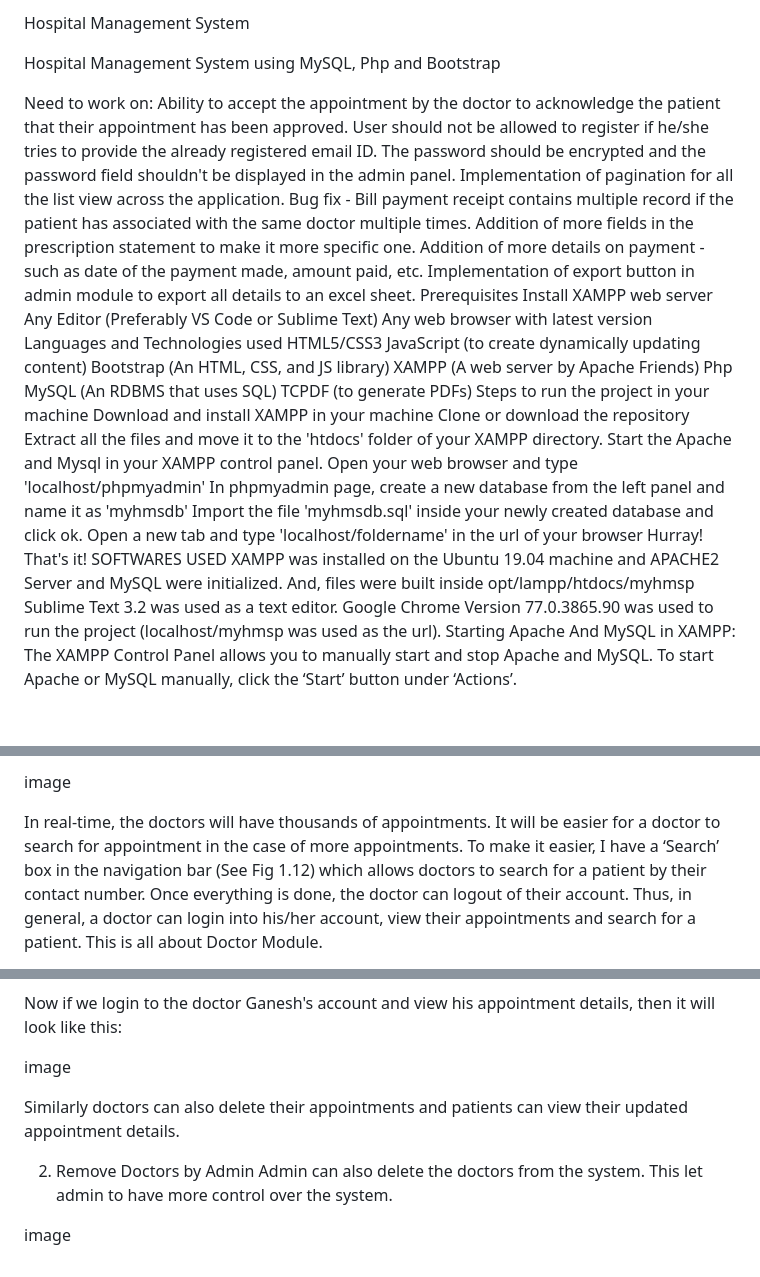
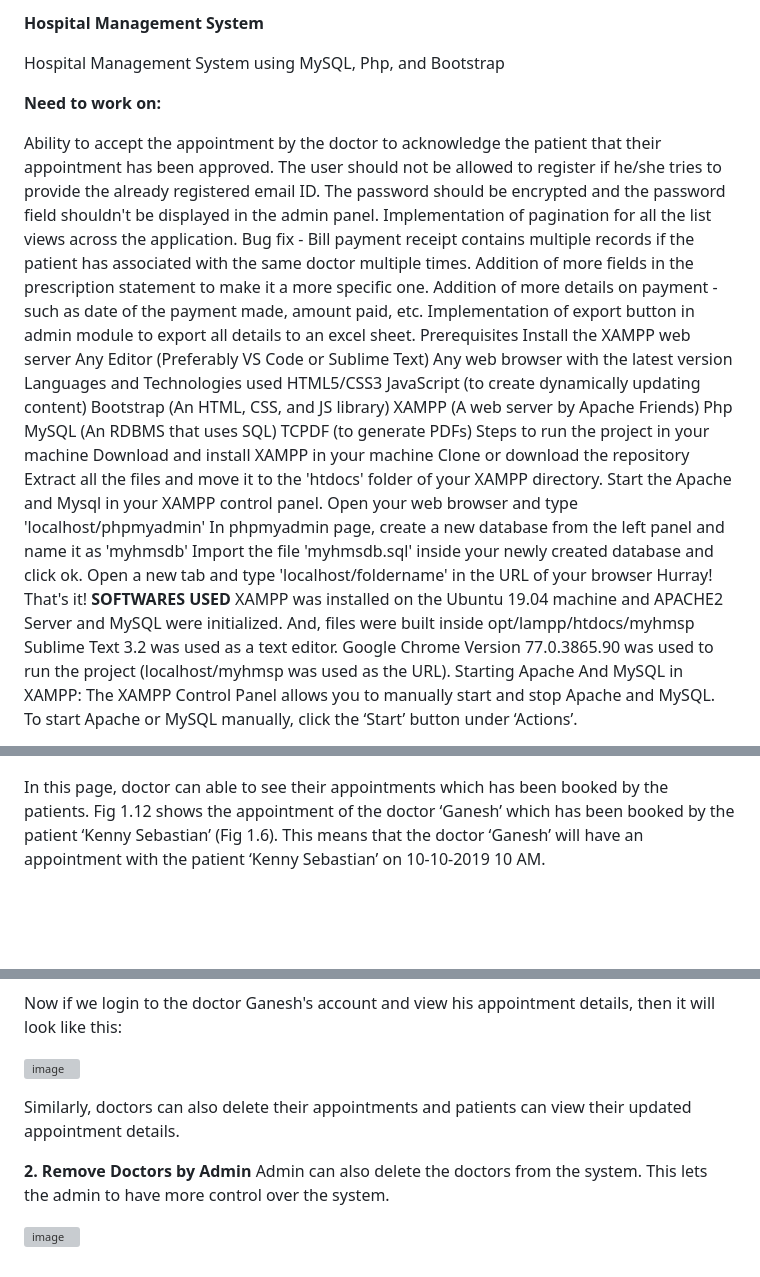
Before and after one commit to Yovi1717/Upskillcampus, a Markdown page: README.md, 3 parts joined by grey strips. Drawn GitHub-style; blank space fills up the shorter version; grey boxes are pictures that could not be loaded.

```diff
--- a/README.md
+++ b/README.md
@@ -1,20 +1,21 @@
-Hospital Management System
+**Hospital Management System**
 
-Hospital Management System using MySQL, Php and Bootstrap
+Hospital Management System using MySQL, Php, and Bootstrap
 
-Need to work on:
+**Need to work on:**
+
 Ability to accept the appointment by the doctor to acknowledge the patient that their appointment has been approved.
-User should not be allowed to register if he/she tries to provide the already registered email ID.
+The user should not be allowed to register if he/she tries to provide the already registered email ID.
 The password should be encrypted and the password field shouldn't be displayed in the admin panel.
-Implementation of pagination for all the list view across the application.
-Bug fix - Bill payment receipt contains multiple record if the patient has associated with the same doctor multiple times.
-Addition of more fields in the prescription statement to make it more specific one.
+Implementation of pagination for all the list views across the application.
+Bug fix - Bill payment receipt contains multiple records if the patient has associated with the same doctor multiple times.
+Addition of more fields in the prescription statement to make it a more specific one.
 Addition of more details on payment - such as date of the payment made, amount paid, etc.
 Implementation of export button in admin module to export all details to an excel sheet.
 Prerequisites
-Install XAMPP web server
+Install the XAMPP web server
 Any Editor (Preferably VS Code or Sublime Text)
-Any web browser with latest version
+Any web browser with the latest version
 Languages and Technologies used
 HTML5/CSS3
 JavaScript (to create dynamically updating content)
@@ -31,12 +32,12 @@ Start the Apache and Mysql in your XAMPP control panel.
 Open your web browser and type 'localhost/phpmyadmin'
 In phpmyadmin page, create a new database from the left panel and name it as 'myhmsdb'
 Import the file 'myhmsdb.sql' inside your newly created database and click ok.
-Open a new tab and type 'localhost/foldername' in the url of your browser
+Open a new tab and type 'localhost/foldername' in the URL of your browser
 Hurray! That's it!
-SOFTWARES USED
+**SOFTWARES USED**
 XAMPP was installed on the Ubuntu 19.04 machine and APACHE2 Server and MySQL were initialized. And, files were built inside opt/lampp/htdocs/myhmsp
 Sublime Text 3.2 was used as a text editor.
-Google Chrome Version 77.0.3865.90 was used to run the project (localhost/myhmsp was used as the url).
+Google Chrome Version 77.0.3865.90 was used to run the project (localhost/myhmsp was used as the URL).
 Starting Apache And MySQL in XAMPP:
 The XAMPP Control Panel allows you to manually start and stop Apache and MySQL. To start Apache or MySQL manually, click the ‘Start’ button under ‘Actions’.
 
@@ -106,5 +115,4 @@ In this page, doctor can able to see their appointments which has been booked by
 
-image
 
-In real-time, the doctors will have thousands of appointments. It will be easier for a doctor to search for appointment in the case of more appointments. To make it easier, I have a ‘Search’ box in the navigation bar (See Fig 1.12) which allows doctors to search for a patient by their contact number.       Once everything is done, the doctor can logout of their account. Thus, in general, a doctor can login into his/her account, view their appointments and search for a patient. This is all about Doctor Module.
+In this page, doctor can able to see their appointments which has been booked by the patients. Fig 1.12 shows the appointment of the doctor ‘Ganesh’ which has been booked by the patient ‘Kenny Sebastian’ (Fig 1.6). This means that the doctor ‘Ganesh’ will have an appointment with the patient ‘Kenny Sebastian’ on 10-10-2019 10 AM.
 
@@ -171,7 +194,8 @@ image
 
-Similarly doctors can also delete their appointments and patients can view their updated appointment details.
 
-2. Remove Doctors by Admin
-      Admin can also delete the doctors from the system. This let admin to have more control over the system.
+Similarly, doctors can also delete their appointments and patients can view their updated appointment details.
 
-image
+**2. Remove Doctors by Admin**
+      Admin can also delete the doctors from the system. This lets the admin to have more control over the system.
+
+![image](https://github.com/Yovi1717/Upskillcampus/assets/128585091/8376b5bc-9829-4c0c-9725-42e2ed0dab81)
```
Also changed, not shown: other parts of README.md (+66 -43 lines).
